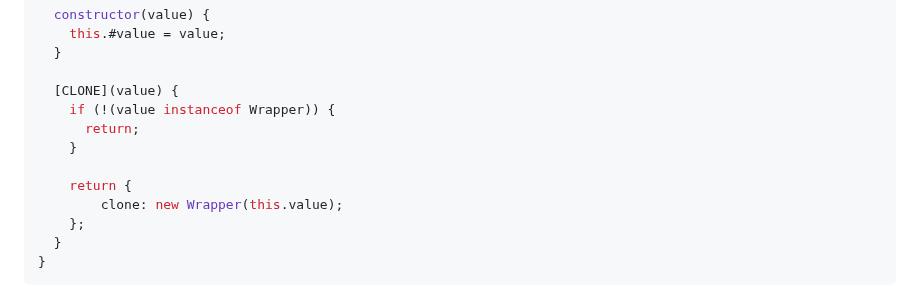
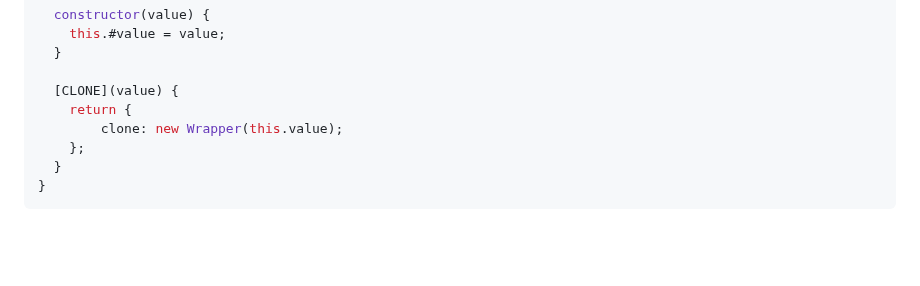
Before and after one commit to calebmsword/clone-deep, a Markdown page: docs/customizers-and-cloning-methods.md, the part around the change. Drawn GitHub-style; blank space fills up the shorter version.

Commit message:
clone method does not get value anymore; example code updated to match

```diff
--- a/docs/customizers-and-cloning-methods.md
+++ b/docs/customizers-and-cloning-methods.md
@@ -17,10 +17,6 @@ class Wrapper {
   }
 
   [CLONE](value) {
-    if (!(value instanceof Wrapper)) {
-      return;
-    }
-
     return {
         clone: new Wrapper(this.value);
     };
```
